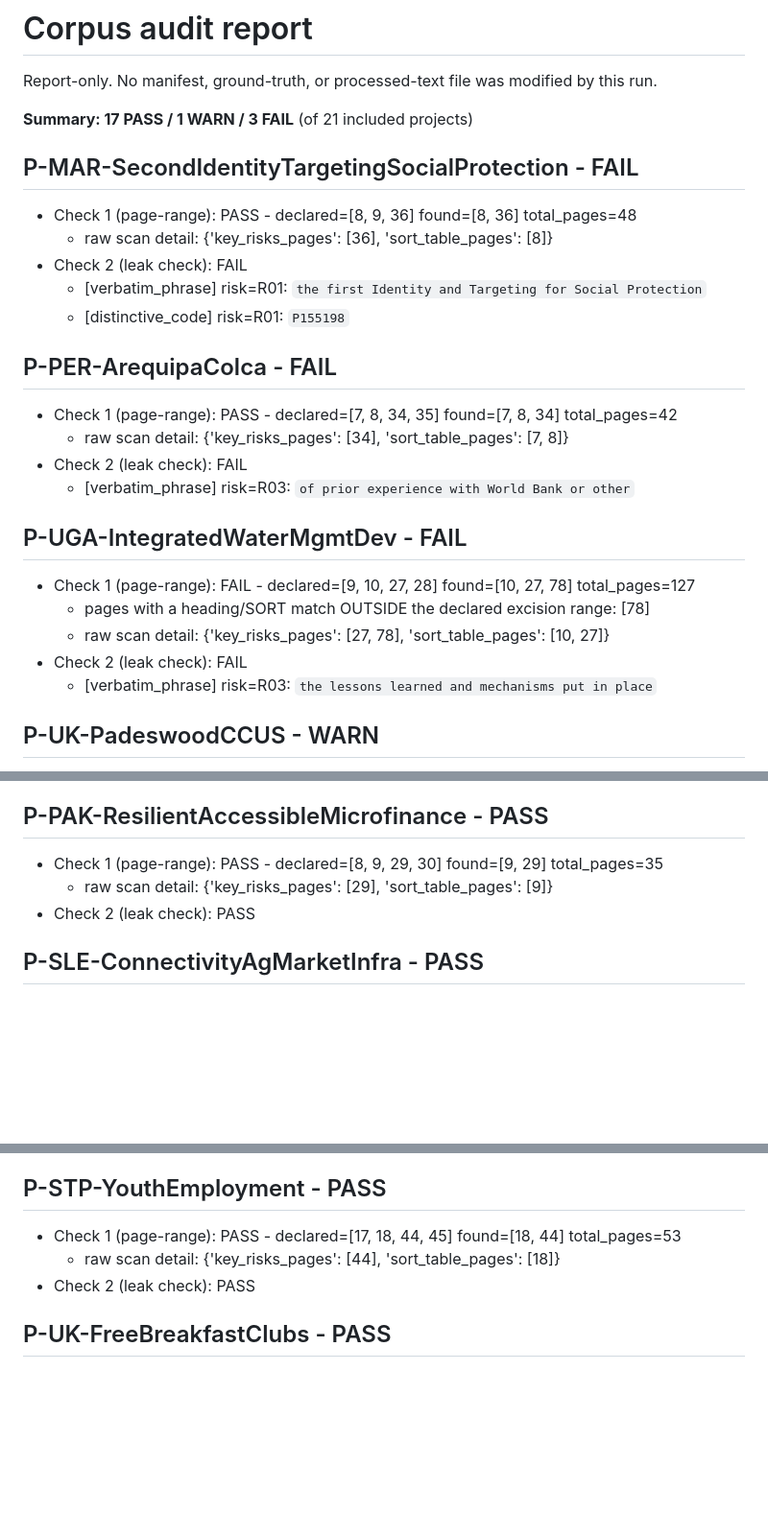
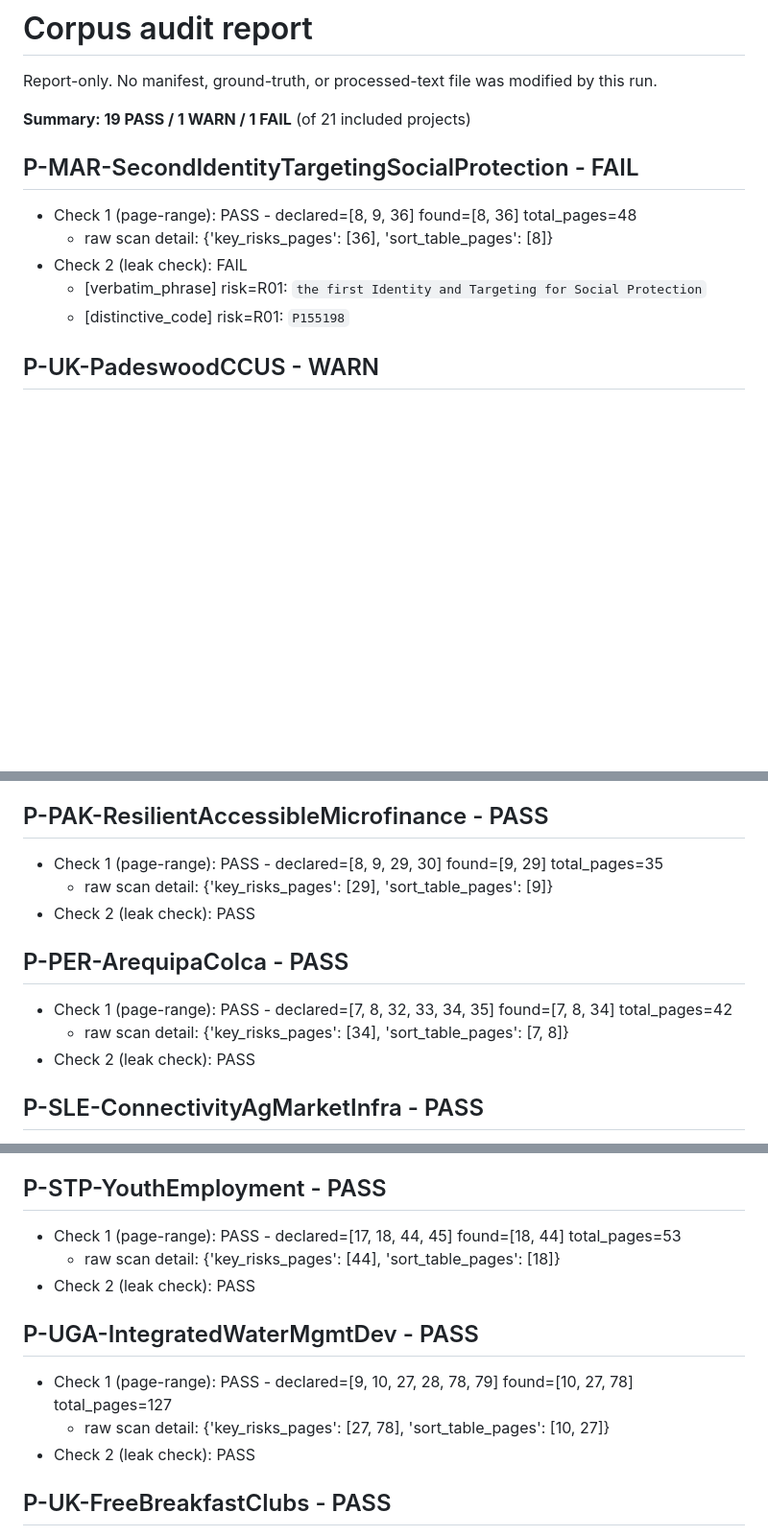
Before and after one commit to smadhu6364-beep/public-reproducible-benchmark, a Markdown page: results/corpus_audit_report.md, 3 parts joined by grey strips. Shown at 96% size. Rendered like a GitHub page; blank space fills up the shorter version.

Commit message:
Re-run corpus audit report to reflect the Peru/Uganda excision fixes
results/corpus_audit_report.md was stale in git - still showing the
pre-fix 17 PASS/1 WARN/3 FAIL from before the Peru (pp.32-33) and
Uganda (pp.78-79) excision ranges were widened and re-verified earlier
this project. Regenerated output now correctly shows 19 PASS/1 WARN/1
FAIL - only Morocco's confirmed false-positive FAIL and Padeswood's
confirmed false-positive WARN remain, exactly as expected. No manifest,
ground truth, or processed text touched by this commit, report only.

```diff
--- a/results/corpus_audit_report.md
+++ b/results/corpus_audit_report.md
@@ -2,7 +2,7 @@
 
 Report-only. No manifest, ground-truth, or processed-text file was modified by this run.
 
-**Summary: 17 PASS / 1 WARN / 3 FAIL** (of 21 included projects)
+**Summary: 19 PASS / 1 WARN / 1 FAIL** (of 21 included projects)
 
 ## P-MAR-SecondIdentityTargetingSocialProtection - FAIL
 - Check 1 (page-range): PASS - declared=[8, 9, 36] found=[8, 36] total_pages=48
@@ -10,19 +10,6 @@ Report-only. No manifest, ground-truth, or processed-text file was modified by t
 - Check 2 (leak check): FAIL
   - [verbatim_phrase] risk=R01: `the first Identity and Targeting for Social Protection`
   - [distinctive_code] risk=R01: `P155198`
-
-## P-PER-ArequipaColca - FAIL
-- Check 1 (page-range): PASS - declared=[7, 8, 34, 35] found=[7, 8, 34] total_pages=42
-  - raw scan detail: {'key_risks_pages': [34], 'sort_table_pages': [7, 8]}
-- Check 2 (leak check): FAIL
-  - [verbatim_phrase] risk=R03: `of prior experience with World Bank or other`
-
-## P-UGA-IntegratedWaterMgmtDev - FAIL
-- Check 1 (page-range): FAIL - declared=[9, 10, 27, 28] found=[10, 27, 78] total_pages=127
-  - pages with a heading/SORT match OUTSIDE the declared excision range: [78]
-  - raw scan detail: {'key_risks_pages': [27, 78], 'sort_table_pages': [10, 27]}
-- Check 2 (leak check): FAIL
-  - [verbatim_phrase] risk=R03: `the lessons learned and mechanisms put in place`
 
 ## P-UK-PadeswoodCCUS - WARN
 - Check 1 (page-range): WARN - declared=[10, 11, 14, 15] found=[9, 10, 14] total_pages=17
@@ -90,6 +77,11 @@ Report-only. No manifest, ground-truth, or processed-text file was modified by t
   - raw scan detail: {'key_risks_pages': [29], 'sort_table_pages': [9]}
 - Check 2 (leak check): PASS
 
+## P-PER-ArequipaColca - PASS
+- Check 1 (page-range): PASS - declared=[7, 8, 32, 33, 34, 35] found=[7, 8, 34] total_pages=42
+  - raw scan detail: {'key_risks_pages': [34], 'sort_table_pages': [7, 8]}
+- Check 2 (leak check): PASS
+
 ## P-SLE-ConnectivityAgMarketInfra - PASS
 - Check 1 (page-range): PASS - declared=[10, 11, 37, 38, 39] found=[10, 11, 38] total_pages=75
   - raw scan detail: {'key_risks_pages': [38], 'sort_table_pages': [10, 11, 38]}
@@ -105,6 +97,11 @@ Report-only. No manifest, ground-truth, or processed-text file was modified by t
   - raw scan detail: {'key_risks_pages': [44], 'sort_table_pages': [18]}
 - Check 2 (leak check): PASS
 
+## P-UGA-IntegratedWaterMgmtDev - PASS
+- Check 1 (page-range): PASS - declared=[9, 10, 27, 28, 78, 79] found=[10, 27, 78] total_pages=127
+  - raw scan detail: {'key_risks_pages': [27, 78], 'sort_table_pages': [10, 27]}
+- Check 2 (leak check): PASS
+
 ## P-UK-FreeBreakfastClubs - PASS
 - Check 1 (page-range): SKIPPED - HTML-only publication, no PDF/pagination - see check2b
 - Check 2 (leak check): PASS
```
